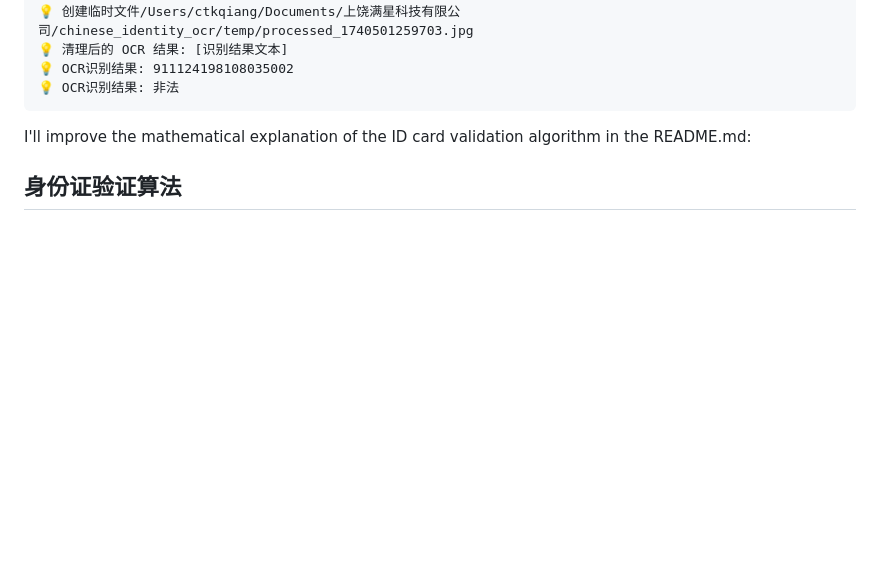
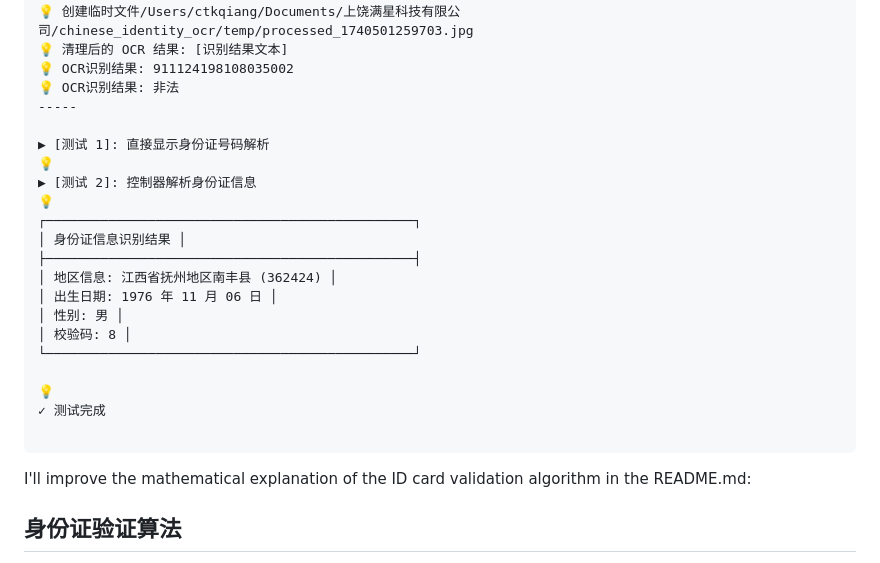
Before and after one commit to ctkqiang/chinese_identity_ocr, a Markdown page: README.md, the part around the change. Rendered like a GitHub page; blank space fills up the shorter version.

````diff
--- a/README.md
+++ b/README.md
@@ -116,6 +116,24 @@ mvn exec:java \
 💡 清理后的 OCR 结果: [识别结果文本]
 💡 OCR识别结果: 911124198108035002
 💡 OCR识别结果: 非法
+-----
+
+▶ [测试 1]: 直接显示身份证号码解析
+💡
+▶ [测试 2]: 控制器解析身份证信息
+💡
+┌───────────────────────────────────────────────┐
+│ 身份证信息识别结果 │
+├───────────────────────────────────────────────┤
+│ 地区信息: 江西省抚州地区南丰县 (362424) │
+│ 出生日期: 1976 年 11 月 06 日 │
+│ 性别: 男 │
+│ 校验码: 8 │
+└───────────────────────────────────────────────┘
+
+💡
+✓ 测试完成
+
 ```
 I'll improve the mathematical explanation of the ID card validation algorithm in the README.md:
 
````
